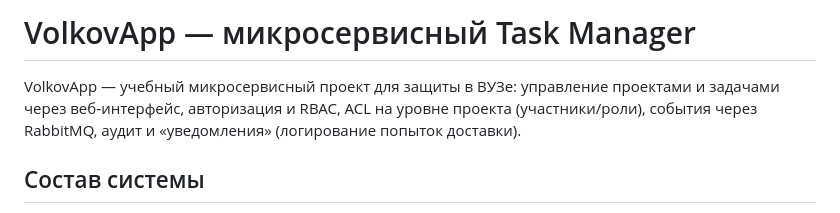
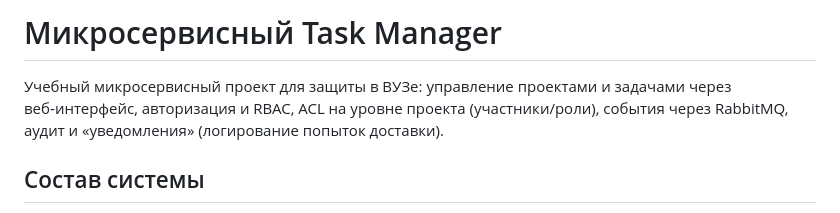
Before and after one commit to comaff15/microapp, a Markdown page: Апка/README.md, the part around the change. Drawn GitHub-style.

```diff
--- a/Апка/README.md
+++ b/Апка/README.md
@@ -1,6 +1,6 @@
-# VolkovApp — микросервисный Task Manager
+# Микросервисный Task Manager
 
-VolkovApp — учебный микросервисный проект для защиты в ВУЗе: управление проектами и задачами через веб‑интерфейс, авторизация и RBAC, ACL на уровне проекта (участники/роли), события через RabbitMQ, аудит и «уведомления» (логирование попыток доставки).
+Учебный микросервисный проект для защиты в ВУЗе: управление проектами и задачами через веб‑интерфейс, авторизация и RBAC, ACL на уровне проекта (участники/роли), события через RabbitMQ, аудит и «уведомления» (логирование попыток доставки).
 
 ## Состав системы
 
```
